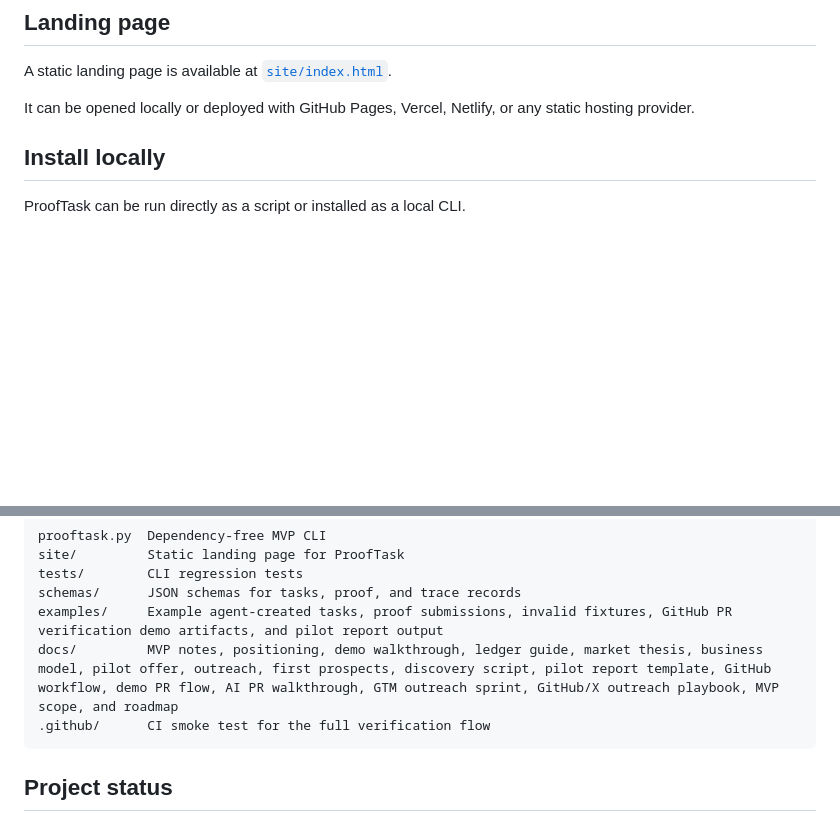
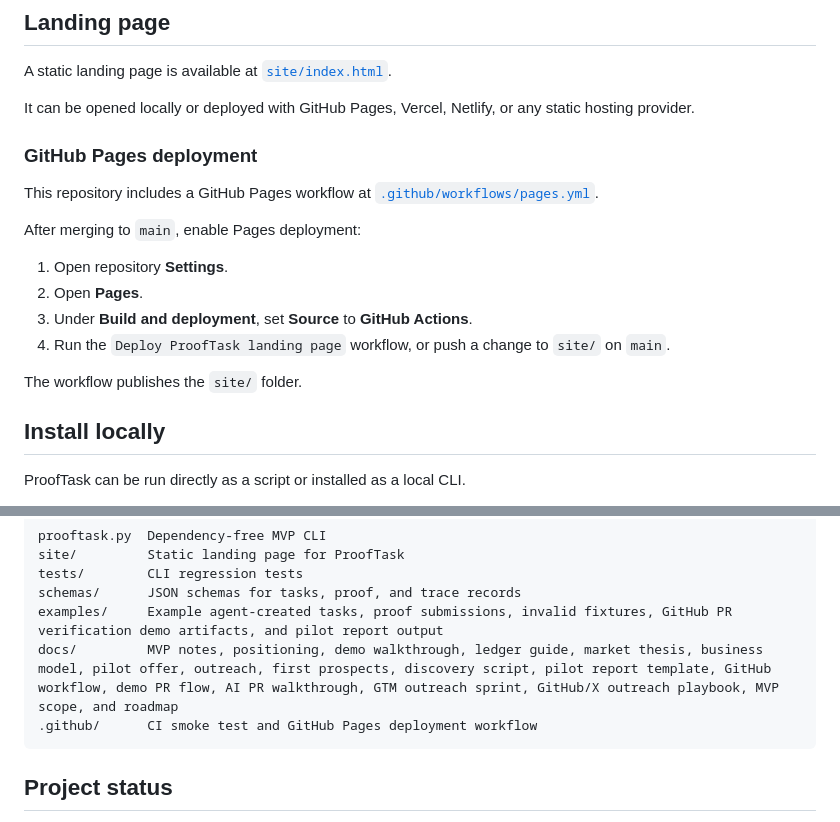
Before and after one commit to safal207/ProofTask, a Markdown page: README.md, 2 parts joined by grey strips. GitHub-like rendering; blank space fills up the shorter version.

Commit message:
docs: add GitHub Pages deployment instructions

````diff
--- a/README.md
+++ b/README.md
@@ -43,6 +43,19 @@ Payment can be released
 A static landing page is available at [`site/index.html`](site/index.html).
 
 It can be opened locally or deployed with GitHub Pages, Vercel, Netlify, or any static hosting provider.
+
+### GitHub Pages deployment
+
+This repository includes a GitHub Pages workflow at [`.github/workflows/pages.yml`](.github/workflows/pages.yml).
+
+After merging to `main`, enable Pages deployment:
+
+1. Open repository **Settings**.
+2. Open **Pages**.
+3. Under **Build and deployment**, set **Source** to **GitHub Actions**.
+4. Run the `Deploy ProofTask landing page` workflow, or push a change to `site/` on `main`.
+
+The workflow publishes the `site/` folder.
 
 ## Install locally
 
@@ -276,7 +289,7 @@ tests/        CLI regression tests
 schemas/      JSON schemas for tasks, proof, and trace records
 examples/     Example agent-created tasks, proof submissions, invalid fixtures, GitHub PR verification demo artifacts, and pilot report output
 docs/         MVP notes, positioning, demo walkthrough, ledger guide, market thesis, business model, pilot offer, outreach, first prospects, discovery script, pilot report template, GitHub workflow, demo PR flow, AI PR walkthrough, GTM outreach sprint, GitHub/X outreach playbook, MVP scope, and roadmap
-.github/      CI smoke test for the full verification flow
+.github/      CI smoke test and GitHub Pages deployment workflow
 ```
 
 ## Project status
````
